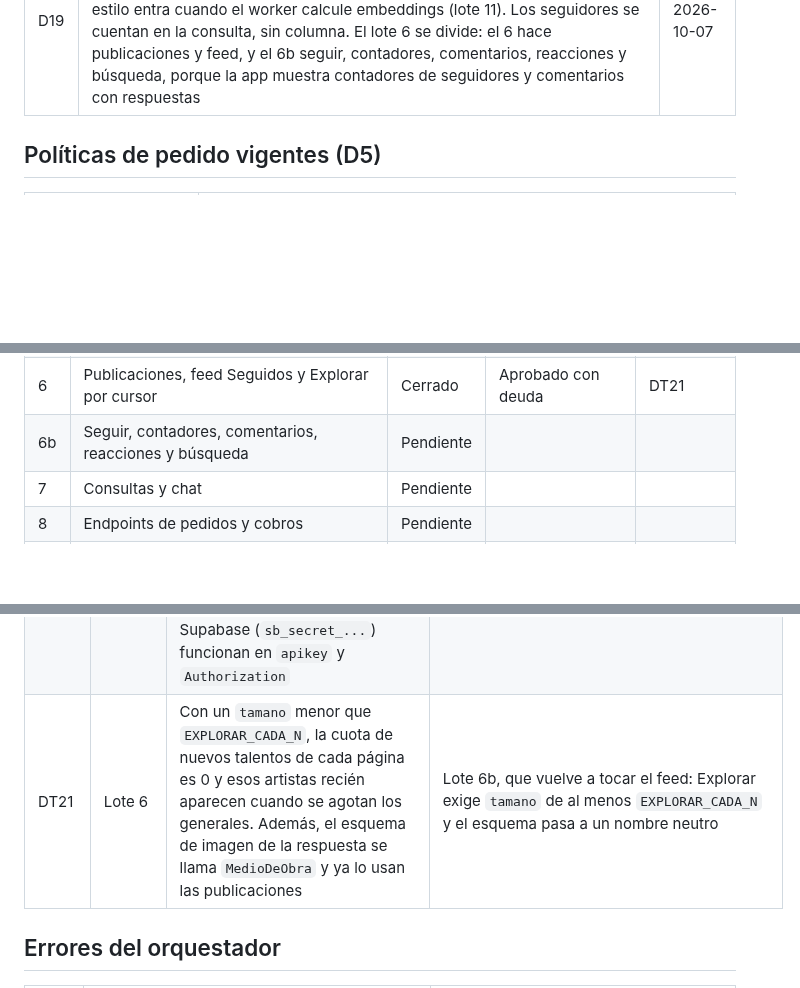
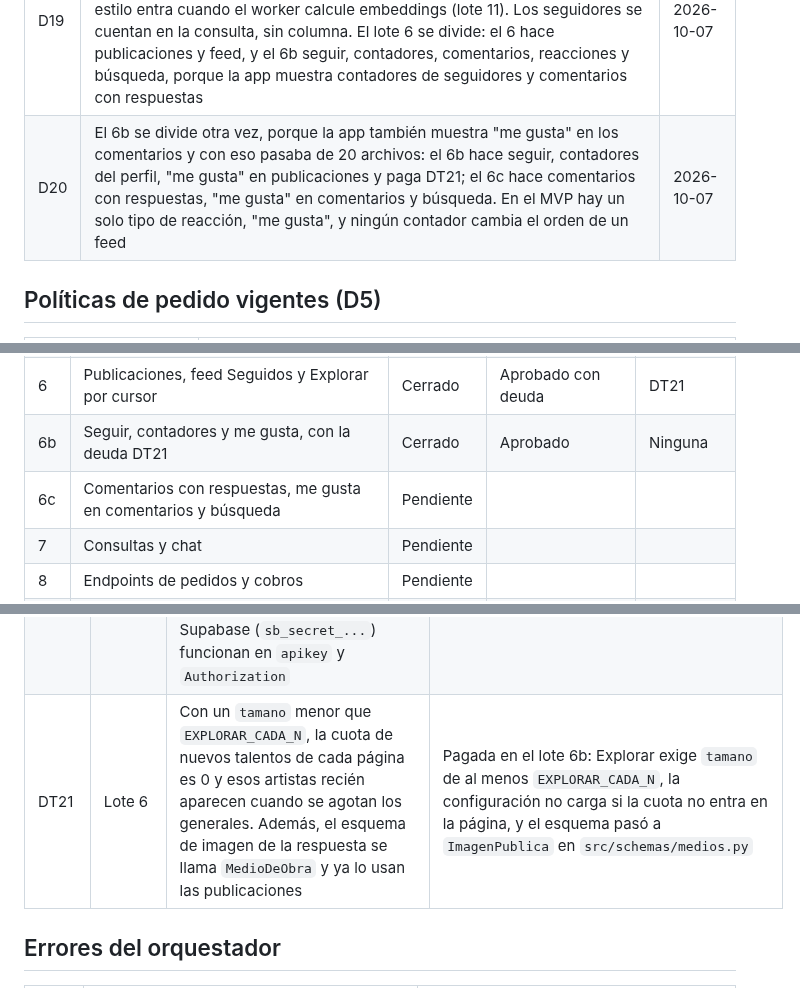
Before and after one commit to Esteban-JGS/ArtisTica, a Markdown page: orquestacion/BITACORA.md, 3 parts joined by grey strips. GitHub-like rendering; blank space fills up the shorter version.

Commit message:
docs(orquestacion): prompt y cierre del lote 6b
Registra D20 y la division en 6b y 6c, marca pagada DT21, anota un error
del orquestador y borra el prompt del lote 6, ya fusionado.

```diff
--- a/orquestacion/BITACORA.md
+++ b/orquestacion/BITACORA.md
@@ -27,6 +27,7 @@ Las decisiones se numeran D y las deudas técnicas DT.
 | D17 | La demo corre con `ENVIRONMENT=demo`, nunca `production`: en producción la configuración rechaza los adaptadores falsos y el cambio a Estudio sin cobro | 2026-10-04 |
 | D18 | Orden de los bloqueos en todo el backend: el perfil se bloquea antes que la obra, el servicio o el pedido. Dos transacciones que toman los mismos bloqueos en orden inverso se traban, y el lote 8 bloquea el perfil para fijar la tarifa (D8) antes de tocar el pedido o la obra | 2026-10-06 |
 | D19 | Explorar en el MVP: publicaciones recientes, filtro por categorías del artista o de la obra, y una de cada cinco posiciones para un artista con menos de 50 seguidores (Nuevos talentos), los dos valores configurables. La similitud de estilo entra cuando el worker calcule embeddings (lote 11). Los seguidores se cuentan en la consulta, sin columna. El lote 6 se divide: el 6 hace publicaciones y feed, y el 6b seguir, contadores, comentarios, reacciones y búsqueda, porque la app muestra contadores de seguidores y comentarios con respuestas | 2026-10-07 |
+| D20 | El 6b se divide otra vez, porque la app también muestra "me gusta" en los comentarios y con eso pasaba de 20 archivos: el 6b hace seguir, contadores del perfil, "me gusta" en publicaciones y paga DT21; el 6c hace comentarios con respuestas, "me gusta" en comentarios y búsqueda. En el MVP hay un solo tipo de reacción, "me gusta", y ningún contador cambia el orden de un feed | 2026-10-07 |
 
 ## Políticas de pedido vigentes (D5)
 
@@ -62,7 +63,8 @@ Las decisiones se numeran D y las deudas técnicas DT.
 | 5f | Deuda: política de lint | Cerrado | Aprobado | Ninguna |
 | 5b | Obras y servicios con límites de plan | Cerrado | Aprobado tras correctivo | Ninguna |
 | 6 | Publicaciones, feed Seguidos y Explorar por cursor | Cerrado | Aprobado con deuda | DT21 |
-| 6b | Seguir, contadores, comentarios, reacciones y búsqueda | Pendiente | | |
+| 6b | Seguir, contadores y me gusta, con la deuda DT21 | Cerrado | Aprobado | Ninguna |
+| 6c | Comentarios con respuestas, me gusta en comentarios y búsqueda | Pendiente | | |
 | 7 | Consultas y chat | Pendiente | | |
 | 8 | Endpoints de pedidos y cobros | Pendiente | | |
 | 9 | Webhooks idempotentes y vigilancia de autorizaciones | Pendiente | | |
@@ -100,7 +102,7 @@ Las decisiones se numeran D y las deudas técnicas DT.
 | DT18 | Lote 4 | Las llamadas a la pasarela se hacen con el `FOR UPDATE` del perfil tomado (D8). Con Supavisor en modo transacción, una pasarela lenta retiene una conexión del pool hasta el timeout de 15 s | Aceptada por D16 |
 | DT19 | Lote 5 | Los medios que nunca se confirman, o cuya confirmación se rechazó, quedan como filas pendientes y cuentan para el límite de 20. Nada los limpia. Además el límite se cuenta sin bloqueo, así que dos solicitudes simultáneas pueden pasarlo por una | Sale de la deuda por D15: la limpieza de pendientes es alcance del lote 11. El límite blando queda aceptado |
 | DT20 | Lote 5 | El adaptador de Supabase Storage solo se probó con transporte simulado. Falta correrlo contra el proyecto real: `python -m src.storage.supabase` para crear el bucket, una subida firmada de punta a punta, y confirmar que la firma dura 2 horas y que las claves nuevas de Supabase (`sb_secret_...`) funcionan en `apikey` y `Authorization` | Acción manual de Esteban con el proyecto de Supabase de desarrollo, en cuanto esté disponible |
-| DT21 | Lote 6 | Con un `tamano` menor que `EXPLORAR_CADA_N`, la cuota de nuevos talentos de cada página es 0 y esos artistas recién aparecen cuando se agotan los generales. Además, el esquema de imagen de la respuesta se llama `MedioDeObra` y ya lo usan las publicaciones | Lote 6b, que vuelve a tocar el feed: Explorar exige `tamano` de al menos `EXPLORAR_CADA_N` y el esquema pasa a un nombre neutro |
+| DT21 | Lote 6 | Con un `tamano` menor que `EXPLORAR_CADA_N`, la cuota de nuevos talentos de cada página es 0 y esos artistas recién aparecen cuando se agotan los generales. Además, el esquema de imagen de la respuesta se llama `MedioDeObra` y ya lo usan las publicaciones | Pagada en el lote 6b: Explorar exige `tamano` de al menos `EXPLORAR_CADA_N`, la configuración no carga si la cuota no entra en la página, y el esquema pasó a `ImagenPublica` en `src/schemas/medios.py` |
 
 ## Errores del orquestador
 
```
Also changed, not shown: other parts of orquestacion/BITACORA.md (+1 -0 lines), orquestacion/lote-06-publicaciones-feed.md (deleted, +0 -221 lines), orquestacion/lote-06b-seguir-me-gusta.md (added, +205 -0 lines).
